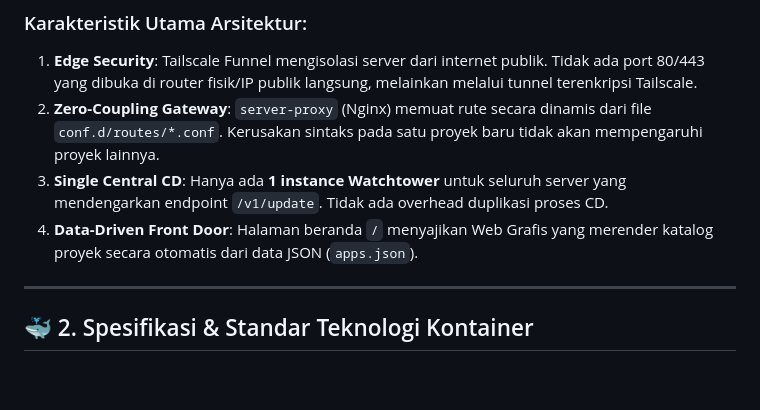
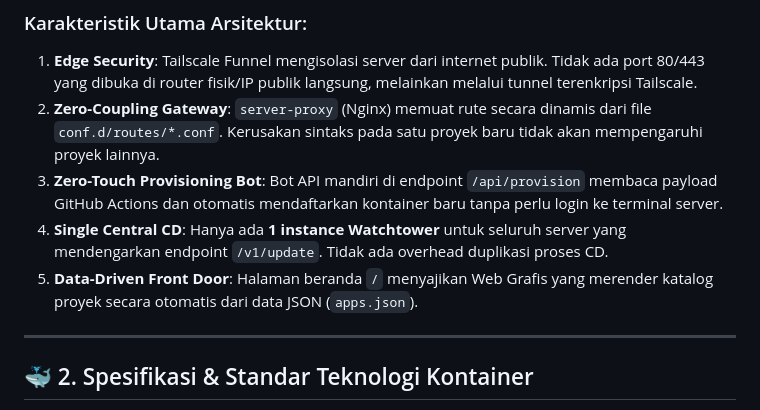
Before and after one commit to opeteer/infra-ServerProject, a Markdown page: README.md, the part around one of its changes. Drawn GitHub-style; blank space fills up the shorter version.

Commit message:
docs(readme): polish onboarding methods with Zero-Touch Bot as primary and manual CLI as fallback

```diff
--- a/README.md
+++ b/README.md
@@ -50,8 +43,9 @@ flowchart TD
 ### Karakteristik Utama Arsitektur:
 1. **Edge Security**: Tailscale Funnel mengisolasi server dari internet publik. Tidak ada port 80/443 yang dibuka di router fisik/IP publik langsung, melainkan melalui tunnel terenkripsi Tailscale.
 2. **Zero-Coupling Gateway**: `server-proxy` (Nginx) memuat rute secara dinamis dari file `conf.d/routes/*.conf`. Kerusakan sintaks pada satu proyek baru tidak akan mempengaruhi proyek lainnya.
-3. **Single Central CD**: Hanya ada **1 instance Watchtower** untuk seluruh server yang mendengarkan endpoint `/v1/update`. Tidak ada overhead duplikasi proses CD.
-4. **Data-Driven Front Door**: Halaman beranda `/` menyajikan Web Grafis yang merender katalog proyek secara otomatis dari data JSON (`apps.json`).
+3. **Zero-Touch Provisioning Bot**: Bot API mandiri di endpoint `/api/provision` membaca payload GitHub Actions dan otomatis mendaftarkan kontainer baru tanpa perlu login ke terminal server.
+4. **Single Central CD**: Hanya ada **1 instance Watchtower** untuk seluruh server yang mendengarkan endpoint `/v1/update`. Tidak ada overhead duplikasi proses CD.
+5. **Data-Driven Front Door**: Halaman beranda `/` menyajikan Web Grafis yang merender katalog proyek secara otomatis dari data JSON (`apps.json`).
 
 ---
 
```
Also changed, not shown: other parts of README.md (+74 -77 lines).
